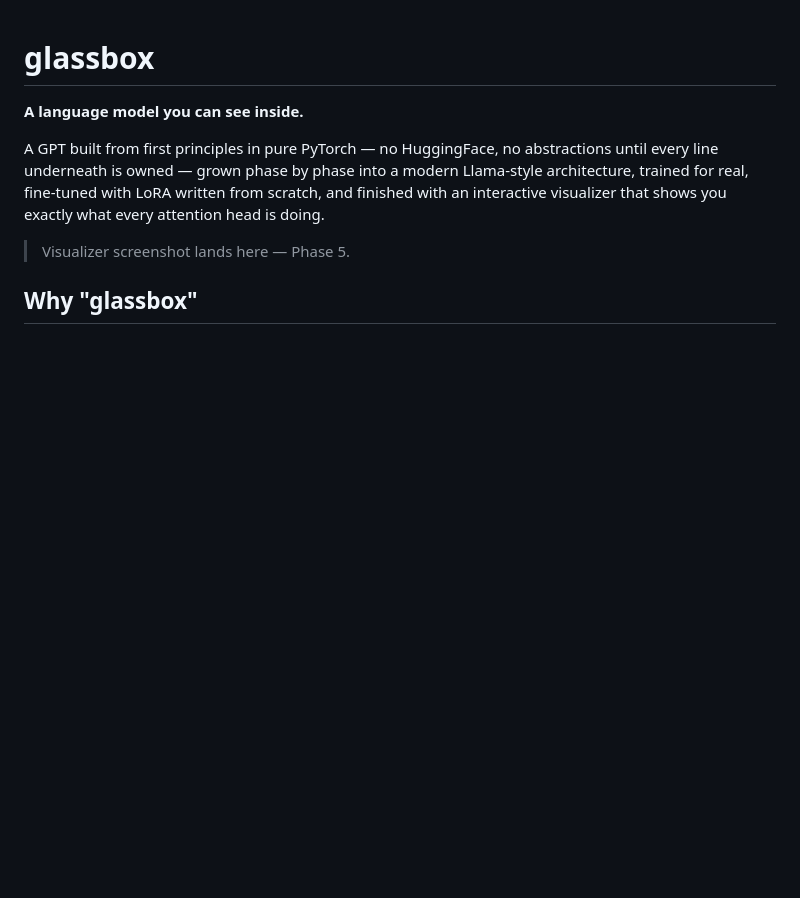
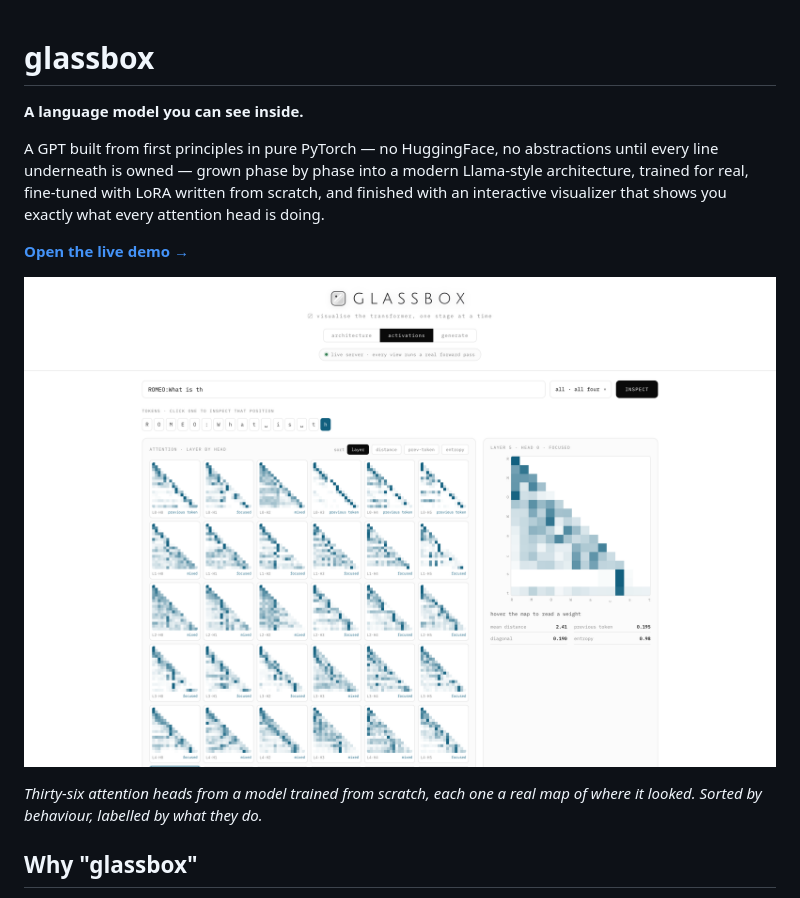
Before and after one commit to udit-rawat/glassbox, a Markdown page: README.md, the part around one of its changes. GitHub-like rendering; blank space fills up the shorter version.

```diff
--- a/README.md
+++ b/README.md
@@ -8,7 +8,12 @@ into a modern Llama-style architecture, trained for real, fine-tuned with
 LoRA written from scratch, and finished with an interactive visualizer
 that shows you exactly what every attention head is doing.
 
-> Visualizer screenshot lands here — Phase 5.
+**[Open the live demo →](https://udit-rawat.github.io/glassbox/)**
+
+![The attention grid](docs/images/activations.png)
+
+*Thirty-six attention heads from a model trained from scratch, each one a real
+map of where it looked. Sorted by behaviour, labelled by what they do.*
 
 ## Why "glassbox"
 
```
Also changed, not shown: other parts of README.md (+70 -1 lines).
